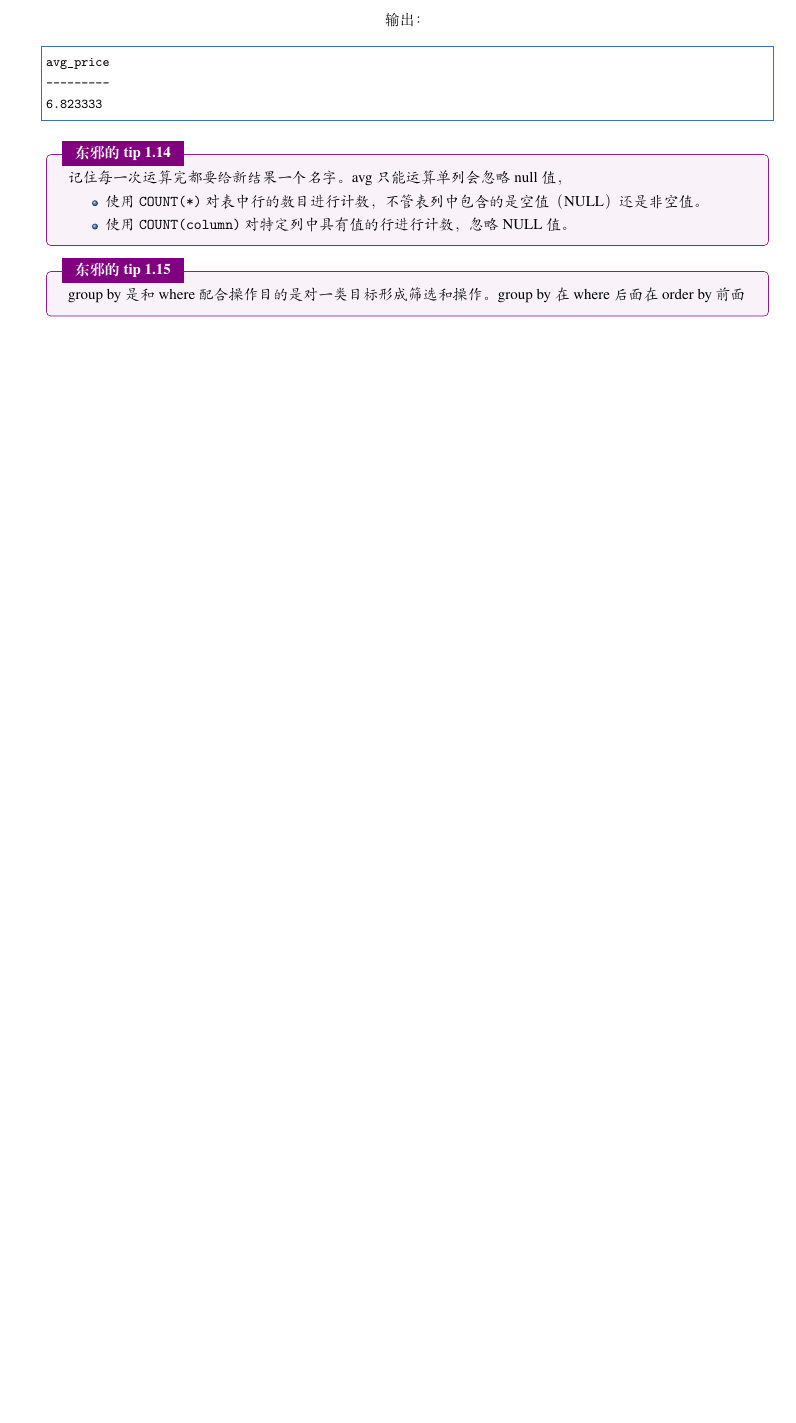
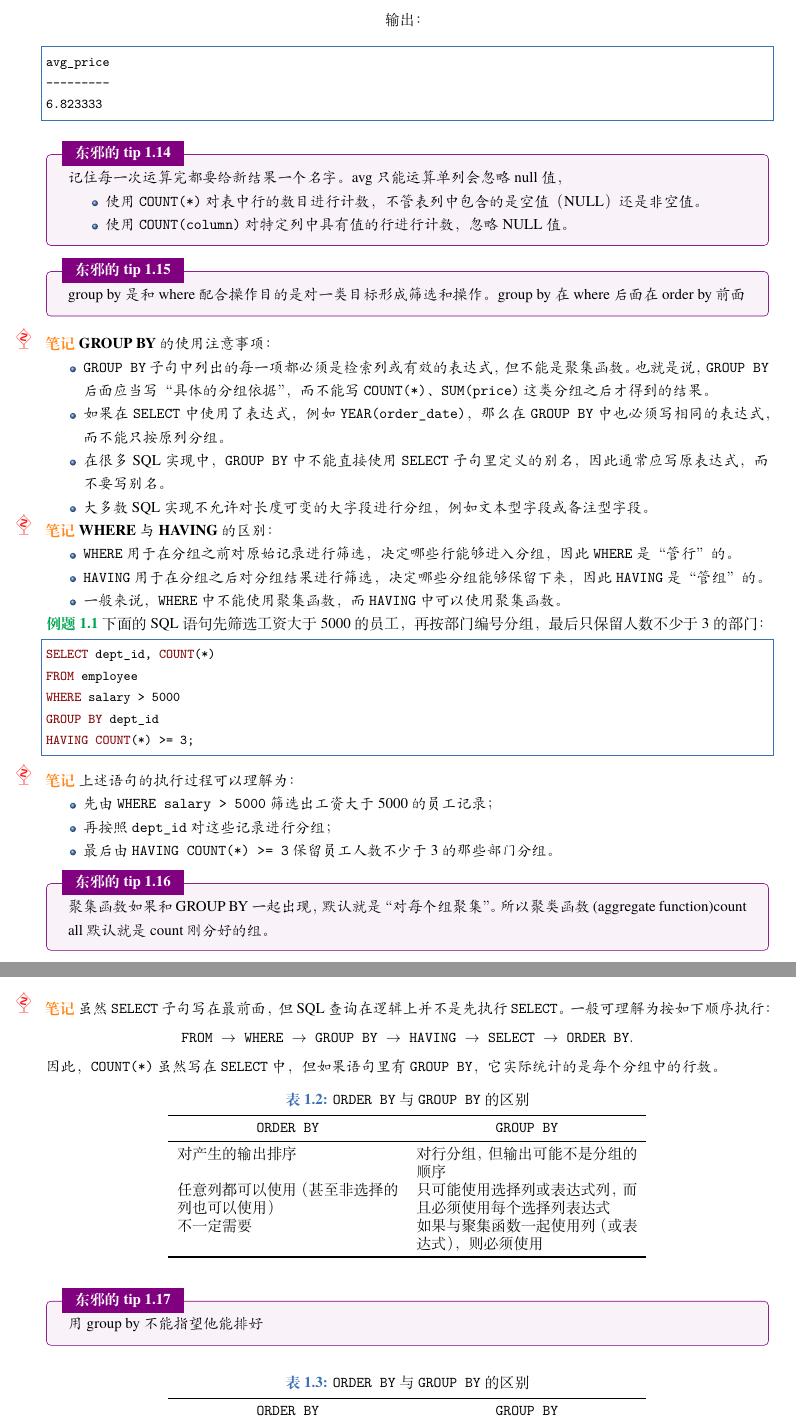
Before and after one commit to yangminggulab/dx-sql, a LaTeX book (main.tex, which reads 第一章.tex): part of page 7 of 8 before the commit and two parts of pages 7 and 8 of 9 after it, the two joined at a grey line, cut so that both start at the same text, the shorter picture padded with empty space. Compiled offline with XeLaTeX; a missing font is replaced by an installed copy or a similar font.

Commit message:
Updates from Overleaf

```diff
--- a/第一章.tex
+++ b/第一章.tex
@@ -250,3 +250,76 @@ avg_price
     group by是和where配合操作目的是对一类目标形成筛选和操作。group
 by在where 后面在order by前面
 \end{dxtips}
+\begin{note}
+\textbf{GROUP BY 的使用注意事项：}
+\begin{itemize}
+    \item \texttt{GROUP BY} 子句中列出的每一项都必须是检索列或有效的表达式，但\textbf{不能是聚集函数}。也就是说，\texttt{GROUP BY} 后面应当写“具体的分组依据”，而不能写 \texttt{COUNT(*)}、\texttt{SUM(price)} 这类分组之后才得到的结果。
+
+    \item 如果在 \texttt{SELECT} 中使用了表达式，例如 \texttt{YEAR(order\_date)}，那么在 \texttt{GROUP BY} 中也必须写相同的表达式，而不能只按原列分组。
+
+    \item 在很多 SQL 实现中，\texttt{GROUP BY} 中不能直接使用 \texttt{SELECT} 子句里定义的别名，因此通常应写原表达式，而不要写别名。
+
+    \item 大多数 SQL 实现不允许对长度可变的大字段进行分组，例如文本型字段或备注型字段。
+\end{itemize}
+\end{note}
+\begin{note}
+\textbf{WHERE 与 HAVING 的区别：}
+\begin{itemize}
+    \item \texttt{WHERE} 用于在分组之前对原始记录进行筛选，决定哪些行能够进入分组，因此 \texttt{WHERE} 是“管行”的。
+    \item \texttt{HAVING} 用于在分组之后对分组结果进行筛选，决定哪些分组能够保留下来，因此 \texttt{HAVING} 是“管组”的。
+    \item 一般来说，\texttt{WHERE} 中不能使用聚集函数，而 \texttt{HAVING} 中可以使用聚集函数。
+\end{itemize}
+\end{note}
+
+\begin{example}
+下面的 SQL 语句先筛选工资大于 5000 的员工，再按部门编号分组，最后只保留人数不少于 3 的部门：
+\begin{lstlisting}[language=SQL]
+SELECT dept_id, COUNT(*)
+FROM employee
+WHERE salary > 5000
+GROUP BY dept_id
+HAVING COUNT(*) >= 3;
+\end{lstlisting}
+\end{example}
+
+\begin{note}
+上述语句的执行过程可以理解为：
+\begin{itemize}
+    \item 先由 \texttt{WHERE salary > 5000} 筛选出工资大于 5000 的员工记录；
+    \item 再按照 \texttt{dept\_id} 对这些记录进行分组；
+    \item 最后由 \texttt{HAVING COUNT(*) >= 3} 保留员工人数不少于 3 的那些部门分组。
+\end{itemize}
+\end{note}
+\begin{dxtips}
+    聚集函数如果和 GROUP BY 一起出现，默认就是“对每个组聚集”。所以聚类函数(aggregate function)count all默认就是count刚分好的组。
+\end{dxtips}
+\begin{note}
+虽然 \texttt{SELECT} 子句写在最前面，但 SQL 查询在逻辑上并不是先执行 \texttt{SELECT}。一般可理解为按如下顺序执行：
+\[
+\texttt{FROM} \;\to\; \texttt{WHERE} \;\to\; \texttt{GROUP BY} \;\to\; \texttt{HAVING} \;\to\; \texttt{SELECT} \;\to\; \texttt{ORDER BY}.
+\]
+因此，\texttt{COUNT(*)} 虽然写在 \texttt{SELECT} 中，但如果语句里有 \texttt{GROUP BY}，它实际统计的是每个分组中的行数。
+\end{note}
+\begin{table}[htbp]
+    \centering
+    \caption{\texttt{ORDER BY} 与 \texttt{GROUP BY} 的区别}
+    \begin{tabular}{p{5.2cm}p{5.2cm}}
+        \toprule
+        \centering \texttt{ORDER BY} & \centering \texttt{GROUP BY} \tabularnewline
+        \midrule
+        对产生的输出排序 & 对行分组，但输出可能不是分组的顺序 \\[6pt]
+        任意列都可以使用（甚至非选择的列也可以使用） & 只可能使用选择列或表达式列，而且必须使用每个选择列表达式 \\[6pt]
+        不一定需要 & 如果与聚集函数一起使用列（或表达式），则必须使用 \\
+        \bottomrule
+    \end{tabular}
+\end{table}
+\begin{dxtips}
+    用group by不能指望他能排好
+\end{dxtips}
+\begin{table}[htbp]
+    \centering
+    \caption{\texttt{ORDER BY} 与 \texttt{GROUP BY} 的区别}
+    \begin{tabular}{p{5.2cm}p{5.2cm}}
+        \toprule
+        \centering \texttt{ORDER BY} & \centering \texttt{GROUP BY} \tabularnewline
+        \midrule
```
Also changed, not shown: main.tex (renamed from 主文件.tex), 第一章.tex (6 more changed lines).
